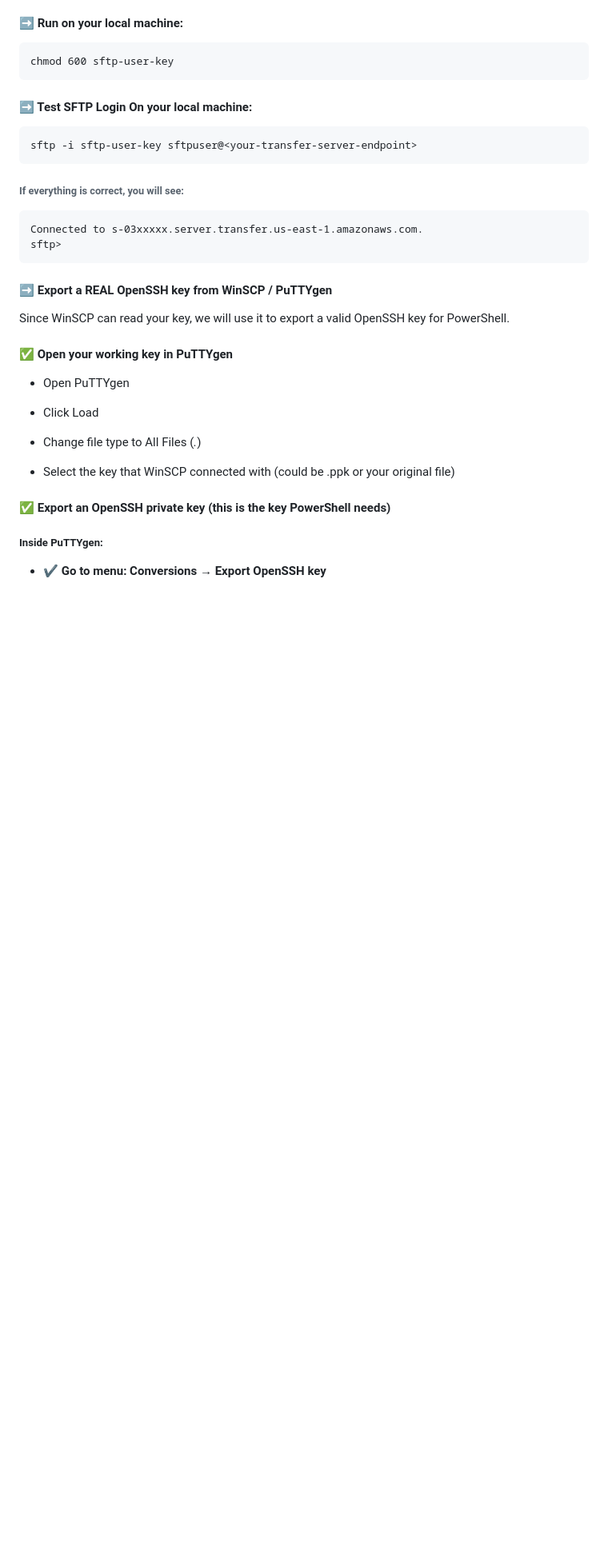
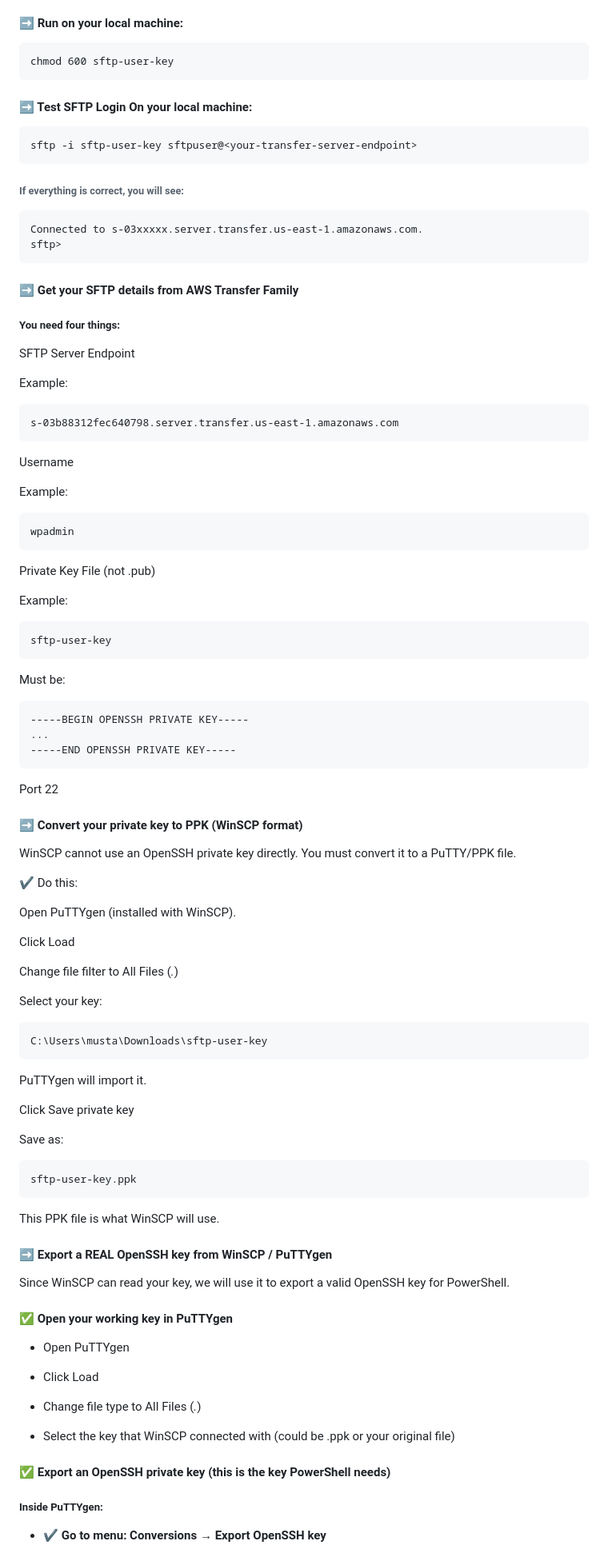
Before and after one commit to awsrmmustansarjavaid/aws-research-study, a Markdown page: AWS-Labs-AWS-Labs-Guide/Building Wordpress Website With AWS Services/Building Wordpress Website With EC2 & RDS.md, the part around the change. Shown at 80% size. Rendered like a GitHub page; blank space fills up the shorter version.

````diff
--- a/AWS-Labs-AWS-Labs-Guide/Building Wordpress Website With AWS Services/Building Wordpress Website With EC2 & RDS.md
+++ b/AWS-Labs-AWS-Labs-Guide/Building Wordpress Website With AWS Services/Building Wordpress Website With EC2 & RDS.md
@@ -2056,6 +2056,82 @@ Connected to s-03xxxxx.server.transfer.us-east-1.amazonaws.com.
 sftp>
 ```
 
+
+#### ➡️ Get your SFTP details from AWS Transfer Family
+
+##### You need four things:
+
+SFTP Server Endpoint
+
+Example:
+
+```
+s-03b88312fec640798.server.transfer.us-east-1.amazonaws.com
+```
+
+Username
+
+Example:
+
+```
+wpadmin
+```
+
+Private Key File (not .pub)
+
+Example:
+
+```
+sftp-user-key
+```
+
+Must be:
+
+```
+-----BEGIN OPENSSH PRIVATE KEY-----
+...
+-----END OPENSSH PRIVATE KEY-----
+```
+
+Port 22
+
+
+#### ➡️ Convert your private key to PPK (WinSCP format)
+
+WinSCP cannot use an OpenSSH private key directly.
+You must convert it to a PuTTY/PPK file.
+
+✔ Do this:
+
+Open PuTTYgen (installed with WinSCP).
+
+Click Load
+
+Change file filter to All Files (*.*)
+
+Select your key:
+
+```
+C:\Users\musta\Downloads\sftp-user-key
+```
+
+PuTTYgen will import it.
+
+Click Save private key
+
+Save as:
+
+```
+sftp-user-key.ppk
+```
+
+This PPK file is what WinSCP will use.
+
+
+
+
+
+
 #### ➡️ Export a REAL OpenSSH key from WinSCP / PuTTYgen
 
 Since WinSCP can read your key, we will use it to export a valid OpenSSH key for PowerShell.
````
